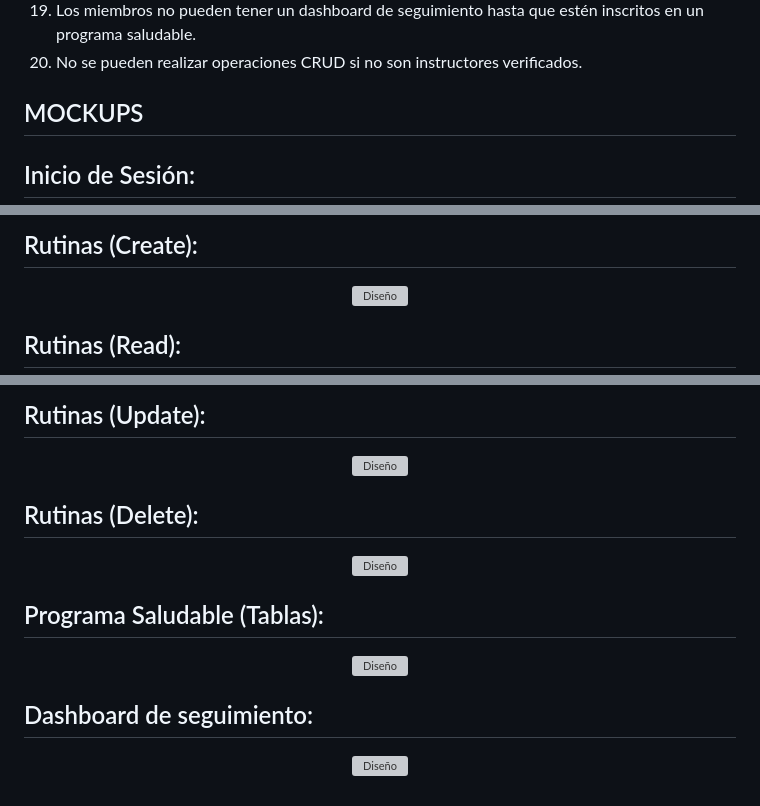
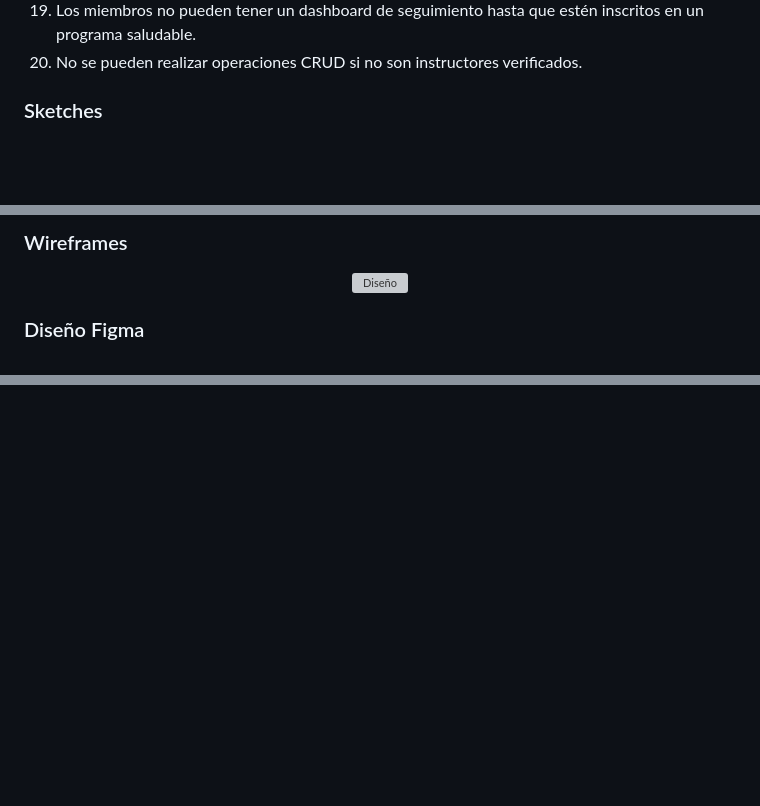
Before and after one commit to CA12REZ/GimnasioMobile, a Markdown page: README.md, 3 parts joined by grey strips. GitHub-like rendering; blank space fills up the shorter version; grey boxes are pictures that could not be loaded.

Commit message:
Update README.md
cambios

```diff
--- a/README.md
+++ b/README.md
@@ -131,7 +131,6 @@ Desarrollar un módulo de entrenamiento dentro de una aplicación móvil para el
 19. Los miembros no pueden tener un dashboard de seguimiento hasta que estén inscritos en un programa saludable.
 20. No se pueden realizar operaciones CRUD si no son instructores verificados.
 
-## MOCKUPS
+  ### Sketches
 
-## Inicio de Sesión:
 <p align="center">
@@ -139,4 +140,4 @@ Desarrollar un módulo de entrenamiento dentro de una aplicación móvil para el
 </p>
 
-## Rutinas (Create):
+### Wireframes
 <p align="center">
@@ -144,4 +146,5 @@ Desarrollar un módulo de entrenamiento dentro de una aplicación móvil para el
 </p>
 
-## Rutinas (Read):
+### Diseño Figma
+
 <p align="center">
@@ -149,21 +154 @@ Desarrollar un módulo de entrenamiento dentro de una aplicación móvil para el
 </p>
-
-## Rutinas (Update):
-<p align="center">
-<img src="Img/MKPS4.png?raw=true" alt="Diseño">
-</p>
-
-## Rutinas (Delete):
-<p align="center">
-<img src="Img/MKPS5.png?raw=true" alt="Diseño">
-</p>
-
-## Programa Saludable (Tablas):
-<p align="center">
-<img src="Img/MKPS6.png?raw=true" alt="Diseño">
-</p>
-
-## Dashboard de seguimiento:
-<p align="center">
-<img src="Img/MKPS7.png?raw=true" alt="Diseño">
-</p>
```
Also changed, not shown: other parts of README.md (+8 -3 lines).
